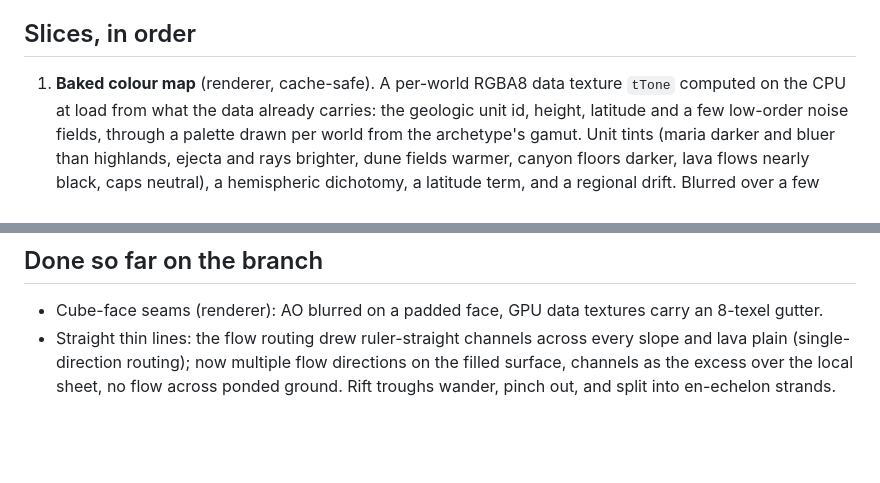
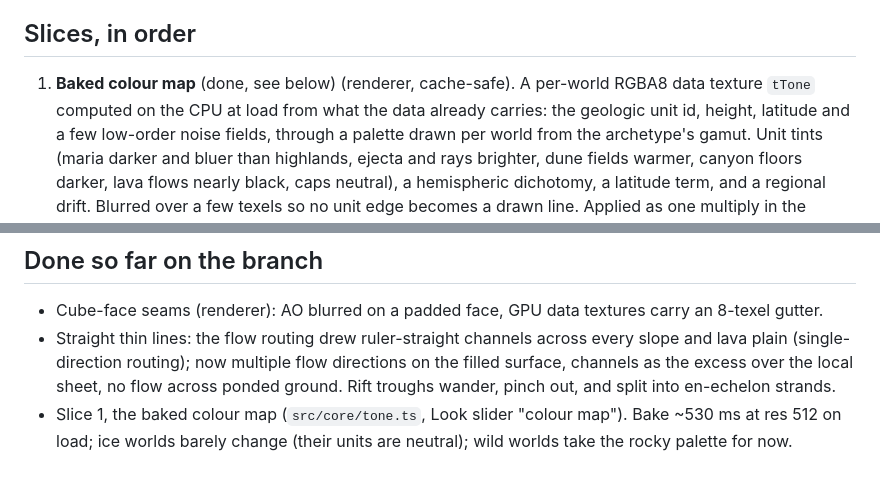
Before and after one commit to sigman78/planet-forge, a Markdown page: docs/plan-variance.md, 2 parts joined by grey strips. Drawn GitHub-style; blank space fills up the shorter version.

Commit message:
plan-variance: colour-map slice marked done

```diff
--- a/docs/plan-variance.md
+++ b/docs/plan-variance.md
@@ -17,7 +17,7 @@ leading hemisphere, frost at the poles, dust streaks downwind of craters.
 
 ## Slices, in order
 
-1. **Baked colour map** (renderer, cache-safe). A per-world RGBA8 data texture `tTone` computed on the CPU
+1. **Baked colour map** (done, see below) (renderer, cache-safe). A per-world RGBA8 data texture `tTone` computed on the CPU
    at load from what the data already carries: the geologic unit id, height, latitude and a few low-order
    noise fields, through a palette drawn per world from the archetype's gamut. Unit tints (maria darker
    and bluer than highlands, ejecta and rays brighter, dune fields warmer, canyon floors darker, lava
@@ -50,3 +50,5 @@ touches the cube stage ordering.
   (single-direction routing); now multiple flow directions on the filled surface, channels as the excess
   over the local sheet, no flow across ponded ground. Rift troughs wander, pinch out, and split into
   en-echelon strands.
+- Slice 1, the baked colour map (`src/core/tone.ts`, Look slider "colour map"). Bake ~530 ms at res 512 on
+  load; ice worlds barely change (their units are neutral); wild worlds take the rocky palette for now.
```
